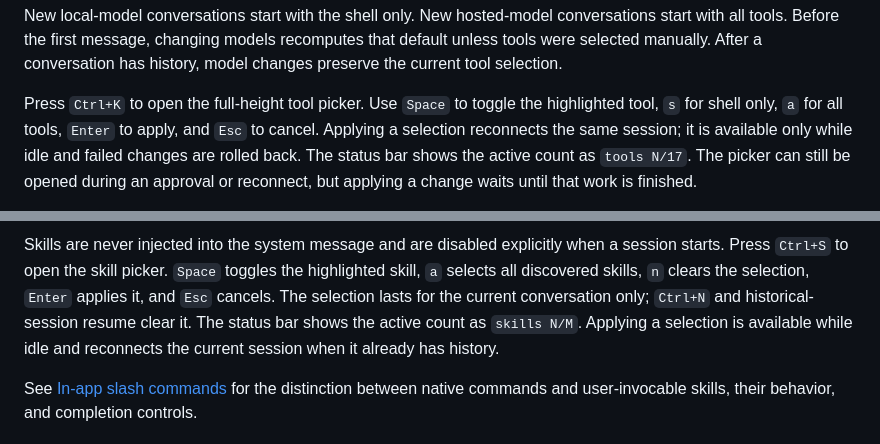
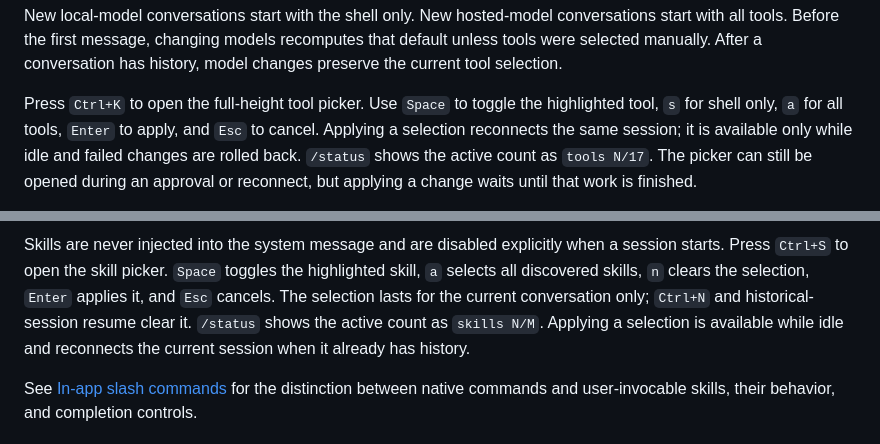
Before and after one commit to jeromeboivin/picopilot, a Markdown page: README.md, 2 parts joined by grey strips. Drawn GitHub-style.

```diff
--- a/README.md
+++ b/README.md
@@ -211,7 +211,7 @@ conversation has history, model changes preserve the current tool selection.
 Press `Ctrl+K` to open the full-height tool picker. Use `Space` to toggle the
 highlighted tool, `s` for shell only, `a` for all tools, `Enter` to apply, and
 `Esc` to cancel. Applying a selection reconnects the same session; it is
-available only while idle and failed changes are rolled back. The status bar
+available only while idle and failed changes are rolled back. `/status`
 shows the active count as `tools N/17`. The picker can still be opened during an
 approval or reconnect, but applying a change waits until that work is finished.
 
@@ -253,7 +253,7 @@ when a session starts. Press `Ctrl+S` to open the skill picker. `Space` toggles
 the highlighted skill, `a` selects all discovered skills, `n` clears the
 selection, `Enter` applies it, and `Esc` cancels. The selection lasts for the
 current conversation only; `Ctrl+N` and historical-session resume clear it.
-The status bar shows the active count as `skills N/M`. Applying a selection is
+`/status` shows the active count as `skills N/M`. Applying a selection is
 available while idle and reconnects the current session when it already has
 history.
 
```
Also changed, not shown: docs/rendering-validation.md (+49 -7 lines), 1 other file.
